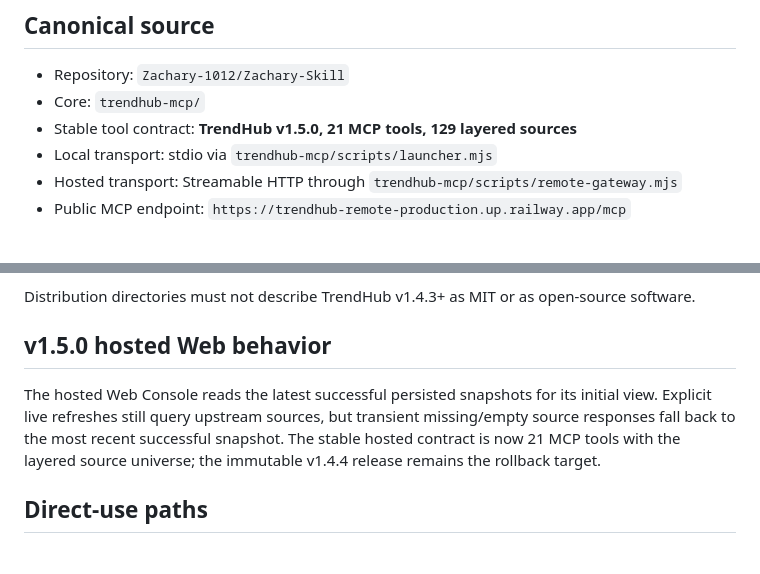
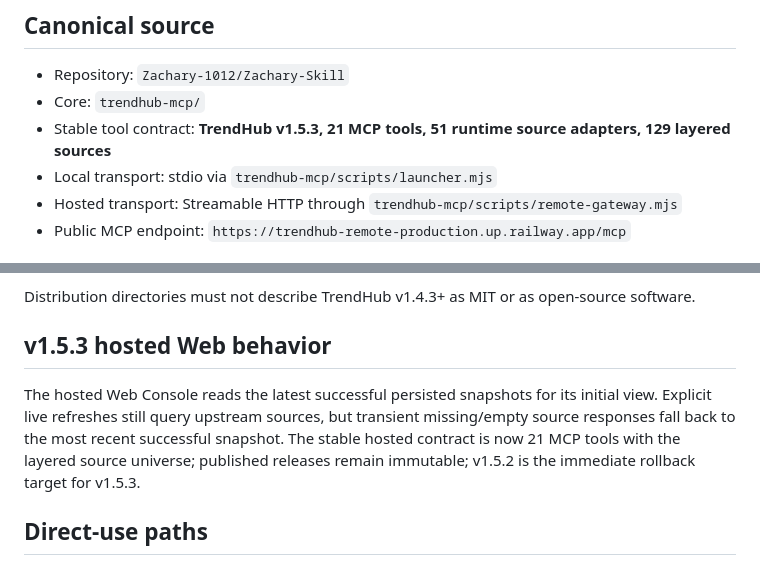
Before and after one commit to Zachary-1012/Zachary-Skill, a Markdown page: DISTRIBUTION.md, 2 parts joined by grey strips. Rendered like a GitHub page.

Commit message:
docs: align distribution contract with v1.5.3

```diff
--- a/DISTRIBUTION.md
+++ b/DISTRIBUTION.md
@@ -6,7 +6,7 @@ TrendHub uses **one verified core** and thin distribution adapters. Marketplace
 
 - Repository: `Zachary-1012/Zachary-Skill`
 - Core: `trendhub-mcp/`
-- Stable tool contract: **TrendHub v1.5.0, 21 MCP tools, 129 layered sources**
+- Stable tool contract: **TrendHub v1.5.3, 21 MCP tools, 51 runtime source adapters, 129 layered sources**
 - Local transport: stdio via `trendhub-mcp/scripts/launcher.mjs`
 - Hosted transport: Streamable HTTP through `trendhub-mcp/scripts/remote-gateway.mjs`
 - Public MCP endpoint: `https://trendhub-remote-production.up.railway.app/mcp`
@@ -33,9 +33,9 @@ Starting with **TrendHub v1.4.3**, TrendHub-authored portions use the **TrendHub
 
 Distribution directories must not describe TrendHub v1.4.3+ as MIT or as open-source software.
 
-## v1.5.0 hosted Web behavior
+## v1.5.3 hosted Web behavior
 
-The hosted Web Console reads the latest successful persisted snapshots for its initial view. Explicit live refreshes still query upstream sources, but transient missing/empty source responses fall back to the most recent successful snapshot. The stable hosted contract is now 21 MCP tools with the layered source universe; the immutable v1.4.4 release remains the rollback target.
+The hosted Web Console reads the latest successful persisted snapshots for its initial view. Explicit live refreshes still query upstream sources, but transient missing/empty source responses fall back to the most recent successful snapshot. The stable hosted contract is now 21 MCP tools with the layered source universe; published releases remain immutable; v1.5.2 is the immediate rollback target for v1.5.3.
 
 ## Direct-use paths
 
```
Also changed, not shown: other parts of DISTRIBUTION.md (+1 -1 lines).
